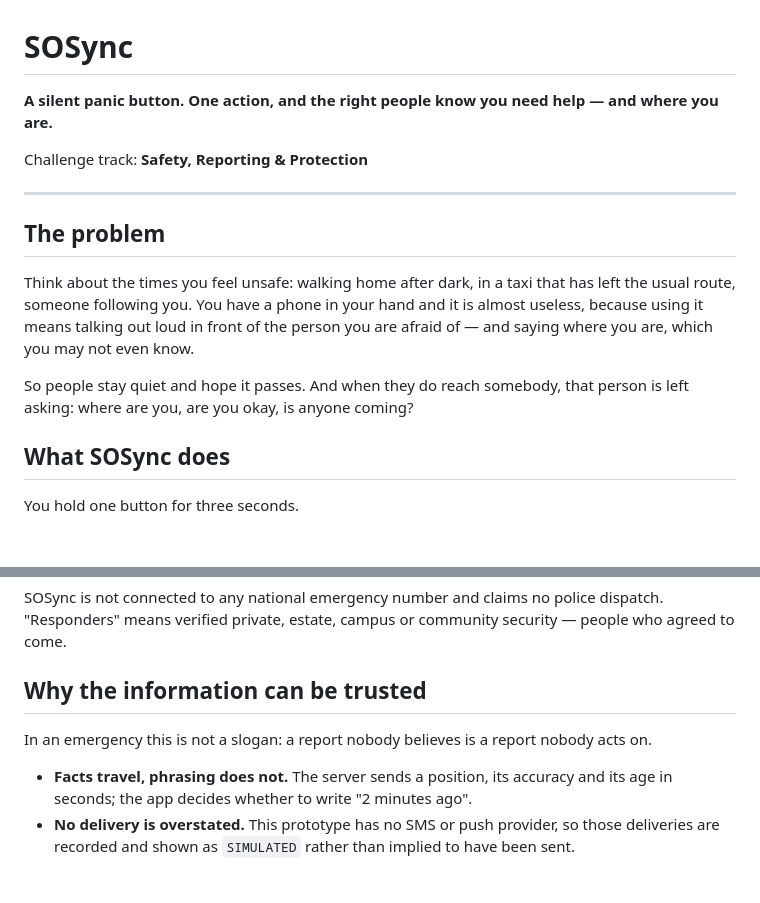
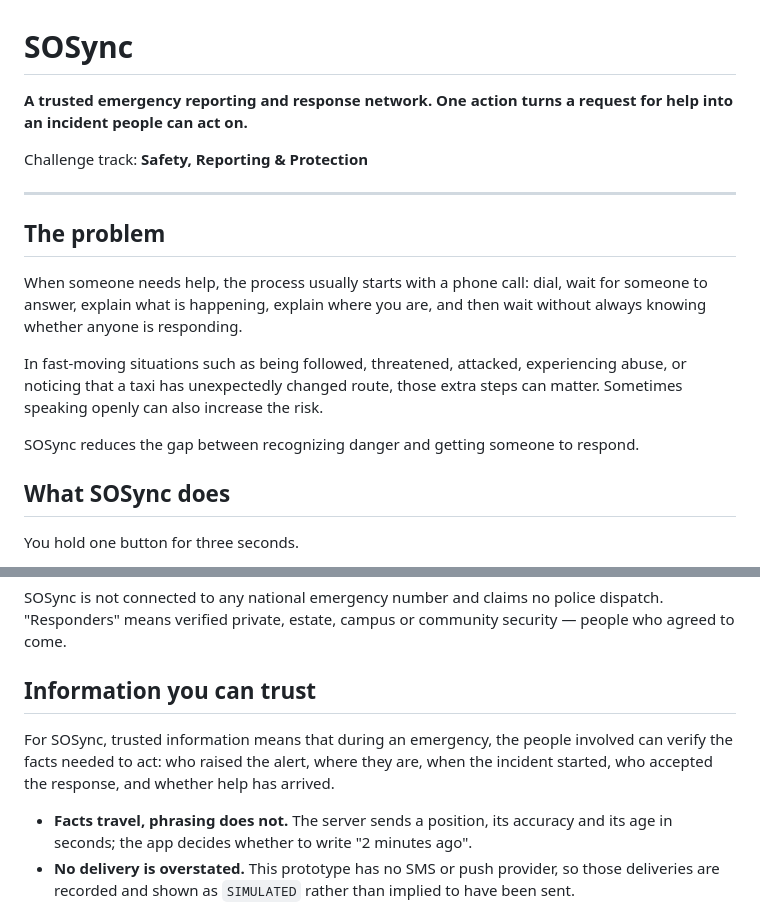
Before and after one commit to Eunice235/sosync-api, a Markdown page: README.md, 2 parts joined by grey strips. Drawn GitHub-style; blank space fills up the shorter version.

```diff
--- a/README.md
+++ b/README.md
@@ -1,6 +1,7 @@
 # SOSync
 
-**A silent panic button. One action, and the right people know you need help — and where you are.**
+**A trusted emergency reporting and response network. One action turns a request for help into an
+incident people can act on.**
 
 Challenge track: **Safety, Reporting & Protection**
 
@@ -8,13 +9,15 @@ Challenge track: **Safety, Reporting & Protection**
 
 ## The problem
 
-Think about the times you feel unsafe: walking home after dark, in a taxi that has left the usual
-route, someone following you. You have a phone in your hand and it is almost useless, because
-using it means talking out loud in front of the person you are afraid of — and saying where you
-are, which you may not even know.
+When someone needs help, the process usually starts with a phone call: dial, wait for someone to
+answer, explain what is happening, explain where you are, and then wait without always knowing
+whether anyone is responding.
 
-So people stay quiet and hope it passes. And when they do reach somebody, that person is left
-asking: where are you, are you okay, is anyone coming?
+In fast-moving situations such as being followed, threatened, attacked, experiencing abuse, or
+noticing that a taxi has unexpectedly changed route, those extra steps can matter. Sometimes
+speaking openly can also increase the risk.
+
+SOSync reduces the gap between recognizing danger and getting someone to respond.
 
 ## What SOSync does
 
@@ -35,9 +38,11 @@ SOSync is not connected to any national emergency number and claims no police di
 "Responders" means verified private, estate, campus or community security — people who agreed to
 come.
 
-## Why the information can be trusted
+## Information you can trust
 
-In an emergency this is not a slogan: a report nobody believes is a report nobody acts on.
+For SOSync, trusted information means that during an emergency, the people involved can verify
+the facts needed to act: who raised the alert, where they are, when the incident started, who
+accepted the response, and whether help has arrived.
 
 - **Facts travel, phrasing does not.** The server sends a position, its accuracy and its age in
   seconds; the app decides whether to write "2 minutes ago".
```
Also changed, not shown: other parts of README.md (+55 -0 lines), docs/SUBMISSION.md (+12 -0 lines).
